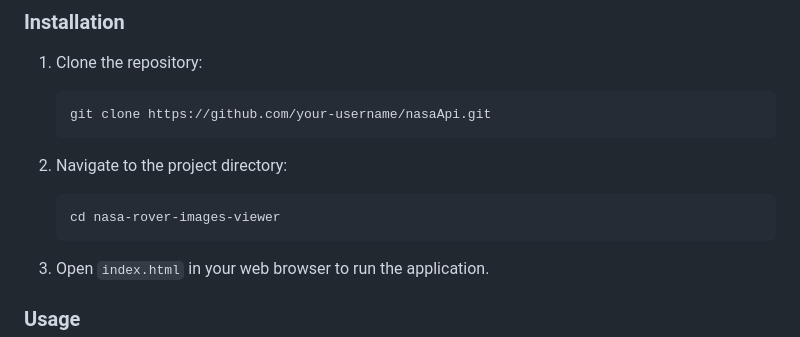
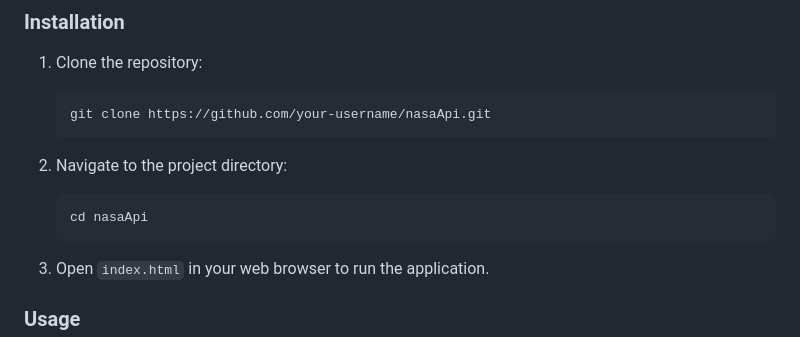
Before and after one commit to adiyakoby/nasaApi, a Markdown page: README.md, the part around the change. GitHub-like rendering.

````diff
--- a/README.md
+++ b/README.md
@@ -44,7 +44,7 @@ Ensure you have the following installed:
 
 2. Navigate to the project directory:
     ```bash
-    cd nasa-rover-images-viewer
+    cd nasaApi
     ```
 
 3. Open `index.html` in your web browser to run the application.
````
